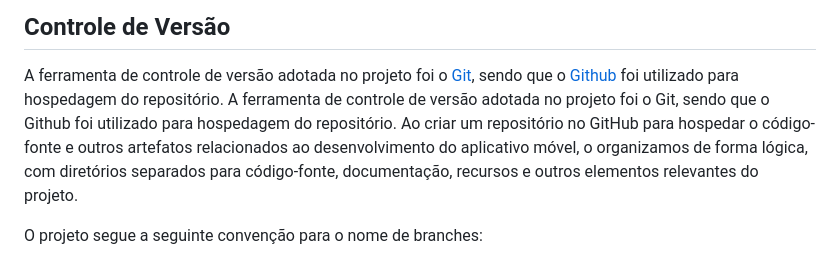
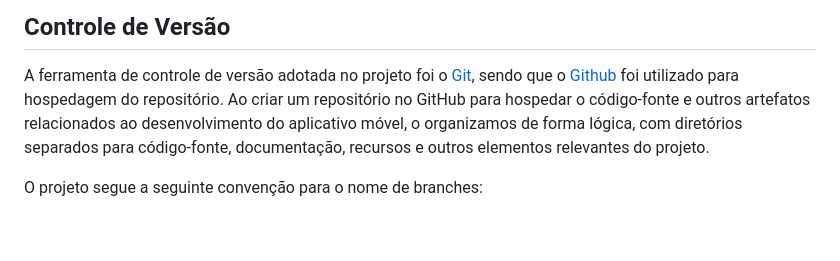
Before and after one commit to ICEI-PUC-Minas-PMV-ADS/pmv-ads-2024-1-e2-proj-int-t5-mochileiros, a Markdown page: docs/03-Metodologia.md, the part around the change. Rendered like a GitHub page; blank space fills up the shorter version.

```diff
--- a/docs/03-Metodologia.md
+++ b/docs/03-Metodologia.md
@@ -11,7 +11,7 @@ Realizaremos reuniões regulares de acompanhamento, e ferramentas de comunicaç
 A ferramenta de controle de versão adotada no projeto foi o
 [Git](https://git-scm.com/), sendo que o [Github](https://github.com)
 foi utilizado para hospedagem do repositório.
-A ferramenta de controle de versão adotada no projeto foi o Git, sendo que o Github foi utilizado para hospedagem do repositório. Ao criar um repositório no GitHub para hospedar o código-fonte e outros artefatos relacionados ao desenvolvimento do aplicativo móvel, o organizamos de forma lógica, com diretórios separados para código-fonte, documentação, recursos e outros elementos relevantes do projeto.
+Ao criar um repositório no GitHub para hospedar o código-fonte e outros artefatos relacionados ao desenvolvimento do aplicativo móvel, o organizamos de forma lógica, com diretórios separados para código-fonte, documentação, recursos e outros elementos relevantes do projeto.
 
 O projeto segue a seguinte convenção para o nome de branches:
 
```
